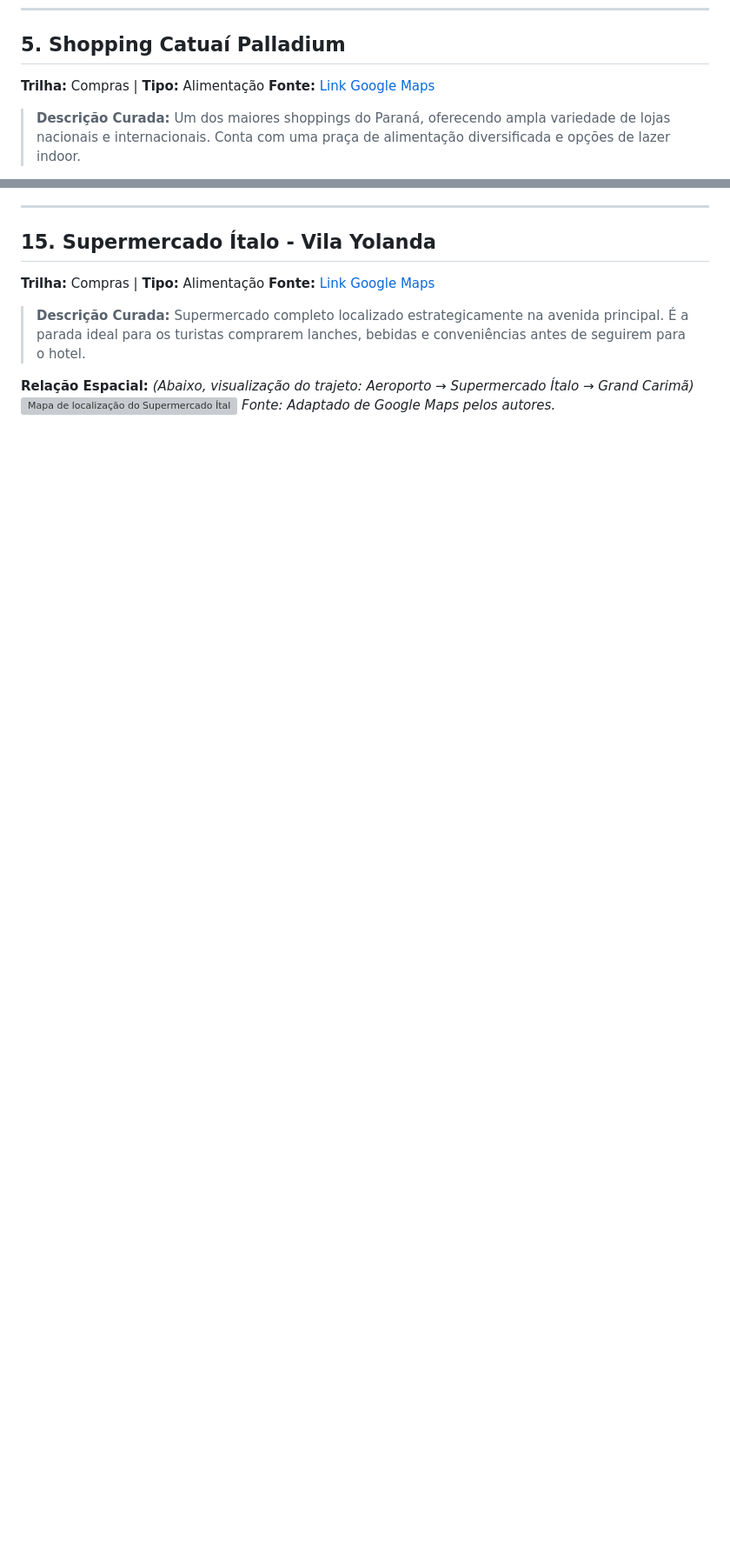
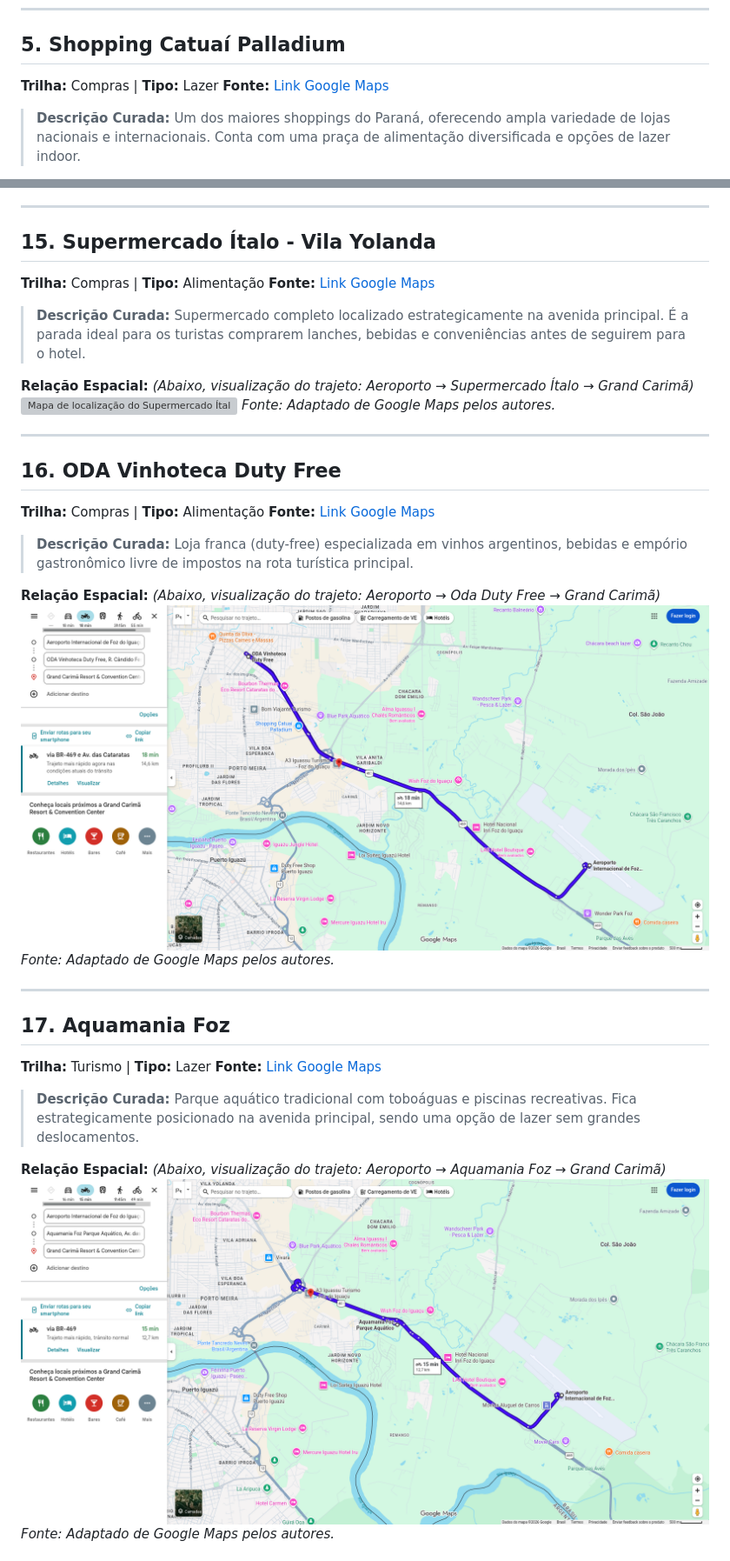
Before and after one commit to KyuCorporation/KYR, a Markdown page: docs/Relatorio curadoria de POI.md, 2 parts joined by grey strips. Shown at 87% size. Rendered like a GitHub page; pictures changed too: docs/assets/ponto-aeroporto-para-aquamania-para-hotel.png (added), docs/assets/ponto-aeroporto-para-odadutyfree-para-hotel.png (added); blank space fills up the shorter version; grey boxes are pictures that could not be loaded.

Commit message:
wip(docs): adicionando o resto dos pois

```diff
--- a/docs/Relatorio curadoria de POI.md
+++ b/docs/Relatorio curadoria de POI.md
@@ -82,7 +82,7 @@ Parque temático que exibe dezenas de carros famosos do cinema e da cultura pop
 ---
 
 ## 5. Shopping Catuaí Palladium
-**Trilha:** Compras | **Tipo:** Alimentação
+**Trilha:** Compras | **Tipo:** Lazer
 **Fonte:** [Link Google Maps](https://maps.app.goo.gl/DUzSNUA18QjcqPeD7)
 
 > **Descrição Curada:**
@@ -230,3 +230,32 @@ Supermercado completo localizado estrategicamente na avenida principal. É a par
 *(Abaixo, visualização do trajeto: Aeroporto → Supermercado Ítalo → Grand Carimã)*
 ![Mapa de localização do Supermercado Ítalo](./assets/ponto-aeroporto-para-supermercadoitalo-para-hotel.png)
 *Fonte: Adaptado de Google Maps pelos autores.*
+
+---
+
+## 16. ODA Vinhoteca Duty Free
+**Trilha:** Compras | **Tipo:** Alimentação
+**Fonte:** [Link Google Maps](https://maps.app.goo.gl/MjyP2GnYn3rJSS119)
+
+> **Descrição Curada:**
+Loja franca (duty-free) especializada em vinhos argentinos, bebidas e empório gastronômico livre de impostos na rota turística principal.
+
+**Relação Espacial:**
+*(Abaixo, visualização do trajeto: Aeroporto → Oda Duty Free → Grand Carimã)*
+![Mapa de localização da Oda Duty Free](./assets/ponto-aeroporto-para-odadutyfree-para-hotel.png)
+*Fonte: Adaptado de Google Maps pelos autores.*
+
+---
+
+## 17. Aquamania Foz
+**Trilha:** Turismo | **Tipo:** Lazer
+**Fonte:** [Link Google Maps](https://maps.app.goo.gl/JzqyHn3x4qegbDLa8)
+
+> **Descrição Curada:**
+Parque aquático tradicional com toboáguas e piscinas recreativas. Fica estrategicamente posicionado na avenida principal, sendo uma opção de lazer sem grandes deslocamentos.
+
+**Relação Espacial:**
+*(Abaixo, visualização do trajeto: Aeroporto → Aquamania Foz → Grand Carimã)*
+![Mapa de localização do Aquamania Foz](./assets/ponto-aeroporto-para-aquamania-para-hotel.png)
+*Fonte: Adaptado de Google Maps pelos autores.*
+
```
Also changed, not shown: other parts of docs/Relatorio curadoria de POI.md (+13 -0 lines), docs/assets/ponto-aeroporto-para-adrenakart-para-hotel.png (added), 1 other file.
